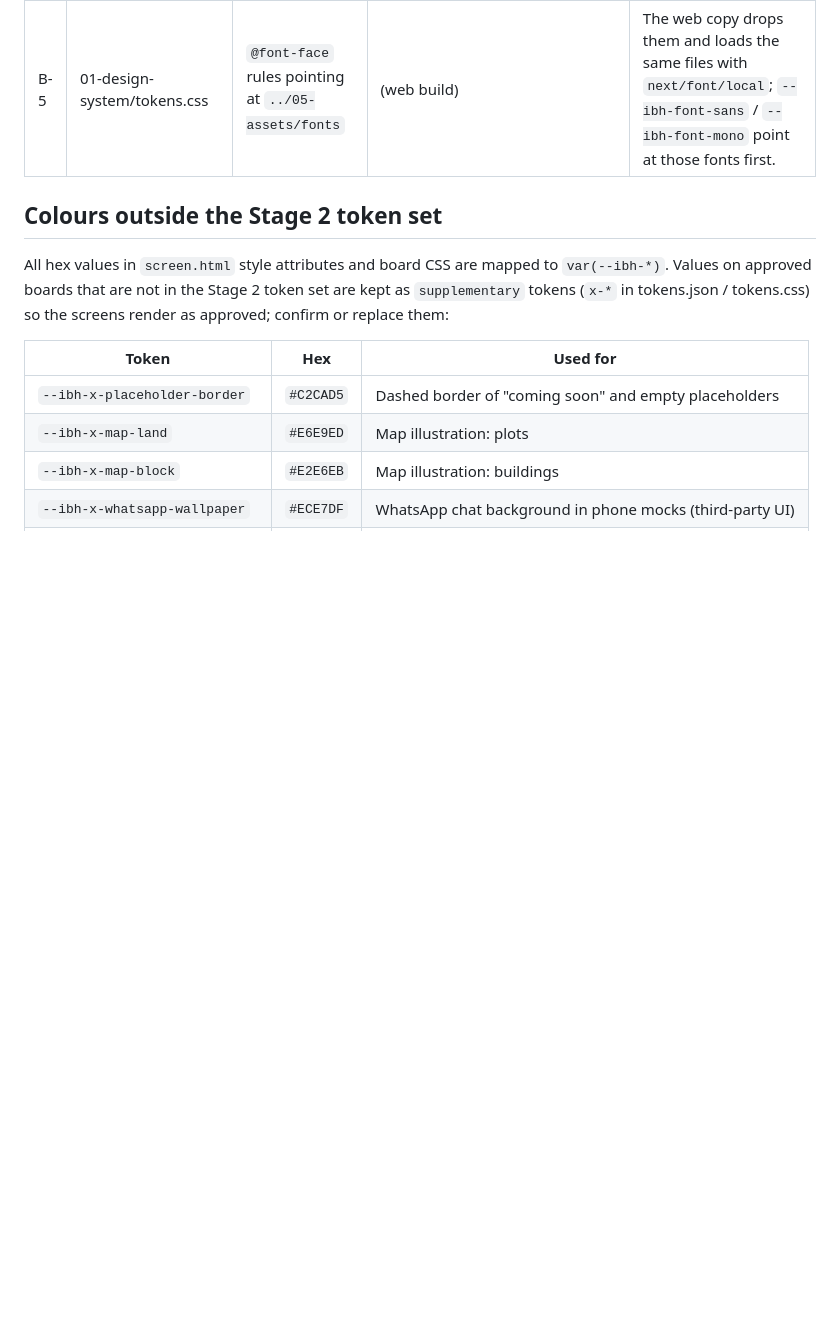
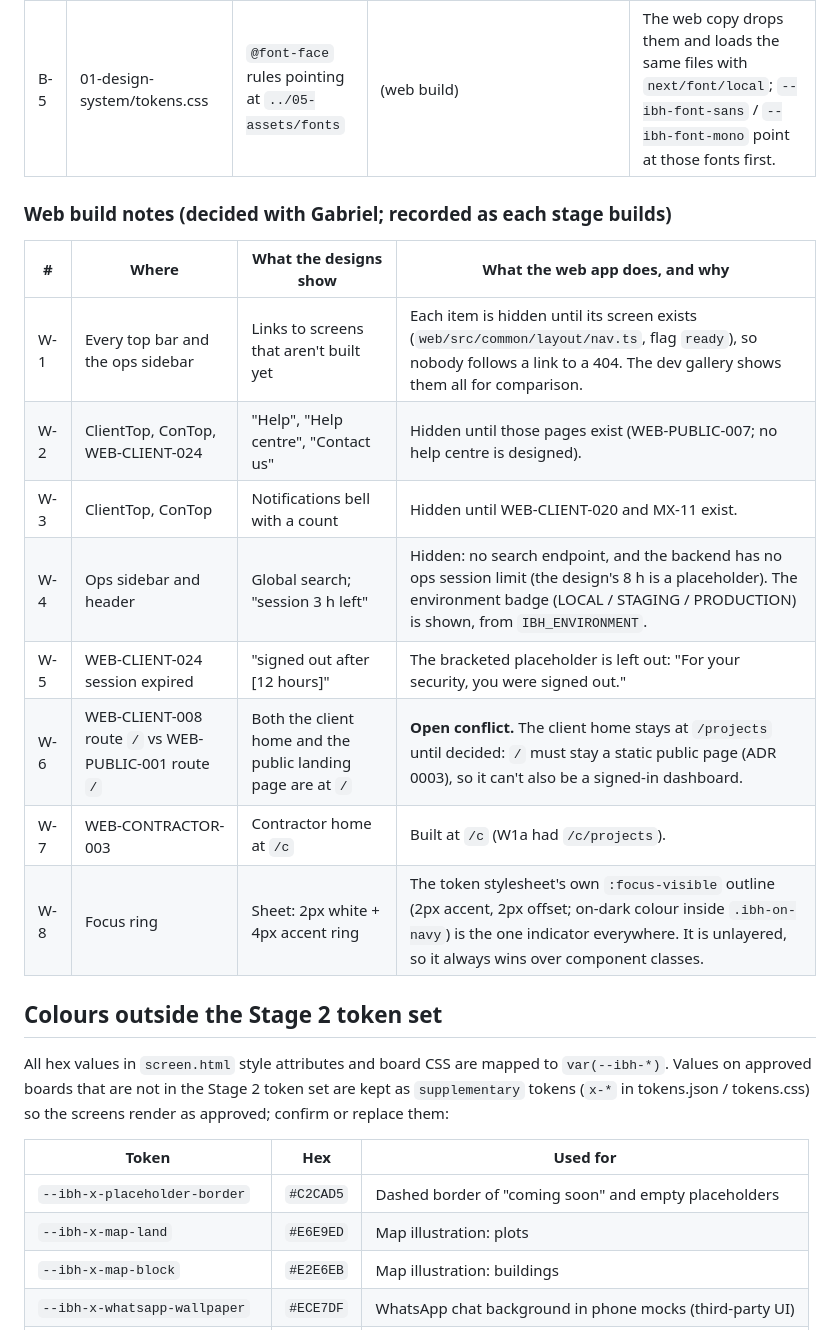
Before and after one commit to costechHQ/iBackHome, a Markdown page: Docs/design/PACKAGE-REPORT.md, the part around the change. GitHub-like rendering; blank space fills up the shorter version.

Commit message:
docs(design): W1b notes in PACKAGE-REPORT and the checklist
W-1..W-8: nav items, Help, the bell, ops search and session timer hidden until built; a dropped
[12 hours] placeholder; the open / route conflict (client home vs public landing); the contractor
home at /c; one focus indicator from the tokens.

```diff
--- a/Docs/design/PACKAGE-REPORT.md
+++ b/Docs/design/PACKAGE-REPORT.md
@@ -184,6 +184,19 @@ Superseded later (the later approved stage wins): G-05 (suppliers now enter thei
 | B-4 | WEB-OPS-001, AND-SUPERVISOR-003, WEB-CLIENT-023 sign-out | Sign-out ends the session | No sign-out endpoint (MX-19) | Sign-out clears the web cookies; the refresh token stays valid on the server until it expires. |
 | B-5 | 01-design-system/tokens.css | `@font-face` rules pointing at `../05-assets/fonts` | (web build) | The web copy drops them and loads the same files with `next/font/local`; `--ibh-font-sans` / `--ibh-font-mono` point at those fonts first. |
 
+### Web build notes (decided with Gabriel; recorded as each stage builds)
+
+| # | Where | What the designs show | What the web app does, and why |
+|---|---|---|---|
+| W-1 | Every top bar and the ops sidebar | Links to screens that aren't built yet | Each item is hidden until its screen exists (`web/src/common/layout/nav.ts`, flag `ready`), so nobody follows a link to a 404. The dev gallery shows them all for comparison. |
+| W-2 | ClientTop, ConTop, WEB-CLIENT-024 | "Help", "Help centre", "Contact us" | Hidden until those pages exist (WEB-PUBLIC-007; no help centre is designed). |
+| W-3 | ClientTop, ConTop | Notifications bell with a count | Hidden until WEB-CLIENT-020 and MX-11 exist. |
+| W-4 | Ops sidebar and header | Global search; "session 3 h left" | Hidden: no search endpoint, and the backend has no ops session limit (the design's 8 h is a placeholder). The environment badge (LOCAL / STAGING / PRODUCTION) is shown, from `IBH_ENVIRONMENT`. |
+| W-5 | WEB-CLIENT-024 session expired | "signed out after [12 hours]" | The bracketed placeholder is left out: "For your security, you were signed out." |
+| W-6 | WEB-CLIENT-008 route `/` vs WEB-PUBLIC-001 route `/` | Both the client home and the public landing page are at `/` | **Open conflict.** The client home stays at `/projects` until decided: `/` must stay a static public page (ADR 0003), so it can't also be a signed-in dashboard. |
+| W-7 | WEB-CONTRACTOR-003 | Contractor home at `/c` | Built at `/c` (W1a had `/c/projects`). |
+| W-8 | Focus ring | Sheet: 2px white + 4px accent ring | The token stylesheet's own `:focus-visible` outline (2px accent, 2px offset; on-dark colour inside `.ibh-on-navy`) is the one indicator everywhere. It is unlayered, so it always wins over component classes. |
+
 ## Colours outside the Stage 2 token set
 
 All hex values in `screen.html` style attributes and board CSS are mapped to `var(--ibh-*)`. Values on approved boards that are not in the Stage 2 token set are kept as `supplementary` tokens (`x-*` in tokens.json / tokens.css) so the screens render as approved; confirm or replace them:
```
Also changed, not shown: 1 other file.
